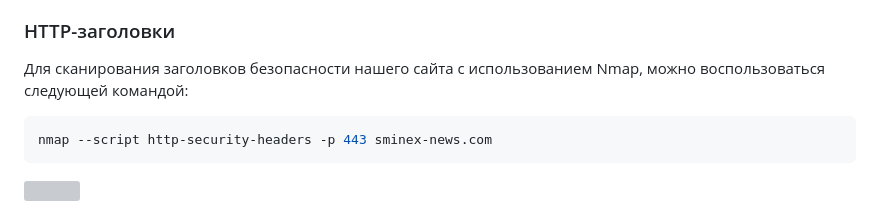
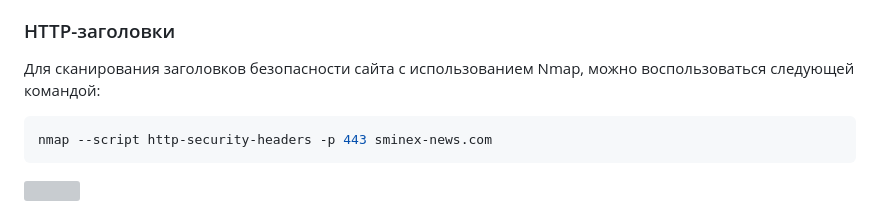
Before and after one commit to Danissimo13/clouds, a Markdown page: Lab1/star/lab1-star.md, the part around the change. Rendered like a GitHub page; grey boxes are pictures that could not be loaded.

````diff
--- a/Lab1/star/lab1-star.md
+++ b/Lab1/star/lab1-star.md
@@ -52,7 +52,7 @@ nmap --script ssl-enum-ciphers -p 443 sminex-news.com
 
 
 ### HTTP-заголовки
-Для сканирования заголовков безопасности нашего сайта с использованием Nmap, можно воспользоваться следующей командой:
+Для сканирования заголовков безопасности сайта с использованием Nmap, можно воспользоваться следующей командой:
 ```bash
 nmap --script http-security-headers -p 443 sminex-news.com
 ```
````
